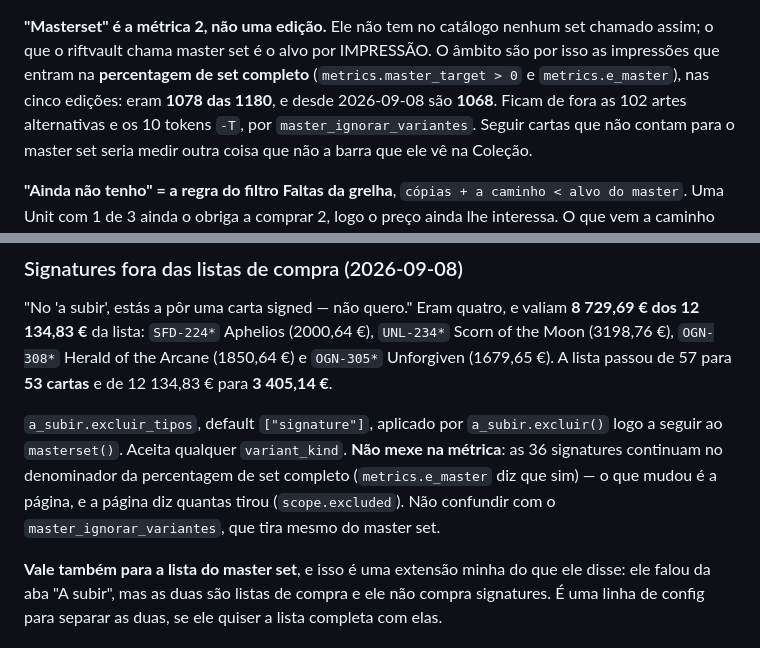
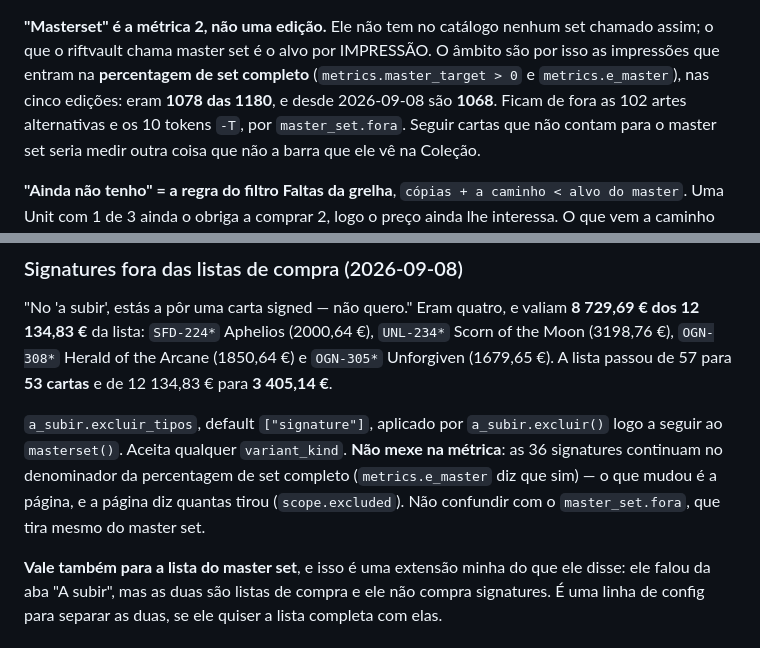
Before and after one commit to Baverone/riftvault, a Markdown page: CLAUDE.md, 2 parts joined by grey strips. Drawn GitHub-style.

```diff
--- a/CLAUDE.md
+++ b/CLAUDE.md
@@ -575,7 +608,7 @@ set chamado assim; o que o riftvault chama master set é o alvo por IMPRESSÃO.
 O âmbito são por isso as impressões que entram na **percentagem de set
 completo** (`metrics.master_target > 0` e `metrics.e_master`), nas cinco
 edições: eram **1078 das 1180**, e desde 2026-09-08 são **1068**. Ficam de fora
-as 102 artes alternativas e os 10 tokens `-T`, por `master_ignorar_variantes`.
+as 102 artes alternativas e os 10 tokens `-T`, por `master_set.fora`.
 Seguir cartas que não contam para o master set seria medir outra coisa que não a
 barra que ele vê na Coleção.
 
@@ -626,7 +659,7 @@ e `riftscribe.gg/cards/<printing_id>`) são presunção, e estão em
 `variant_kind`. **Não mexe na métrica**: as 36 signatures continuam no
 denominador da percentagem de set completo (`metrics.e_master` diz que sim) —
 o que mudou é a página, e a página diz quantas tirou (`scope.excluded`).
-Não confundir com o `master_ignorar_variantes`, que tira mesmo do master set.
+Não confundir com o `master_set.fora`, que tira mesmo do master set.
 
 **Vale também para a lista do master set**, e isso é uma extensão minha do que
 ele disse: ele falou da aba "A subir", mas as duas são listas de compra e ele
```
Also changed, not shown: other parts of CLAUDE.md (+39 -6 lines).
